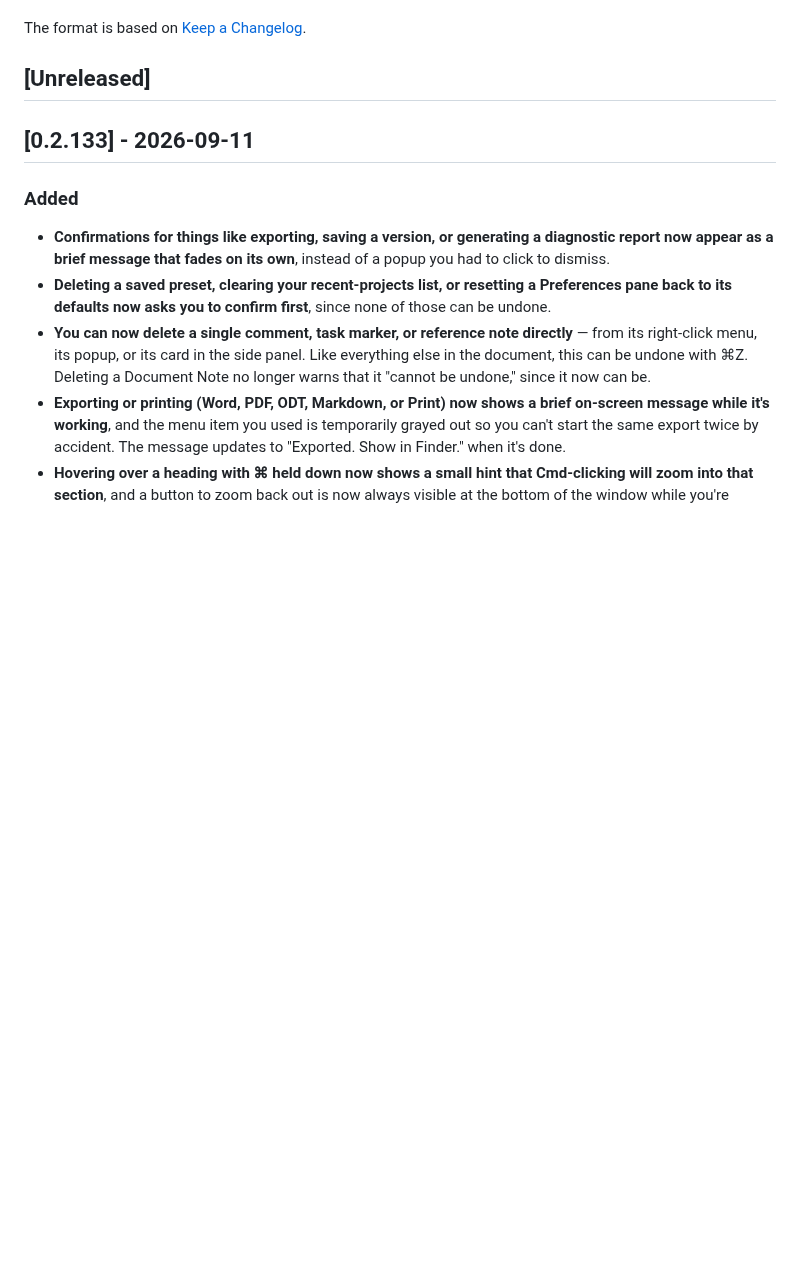
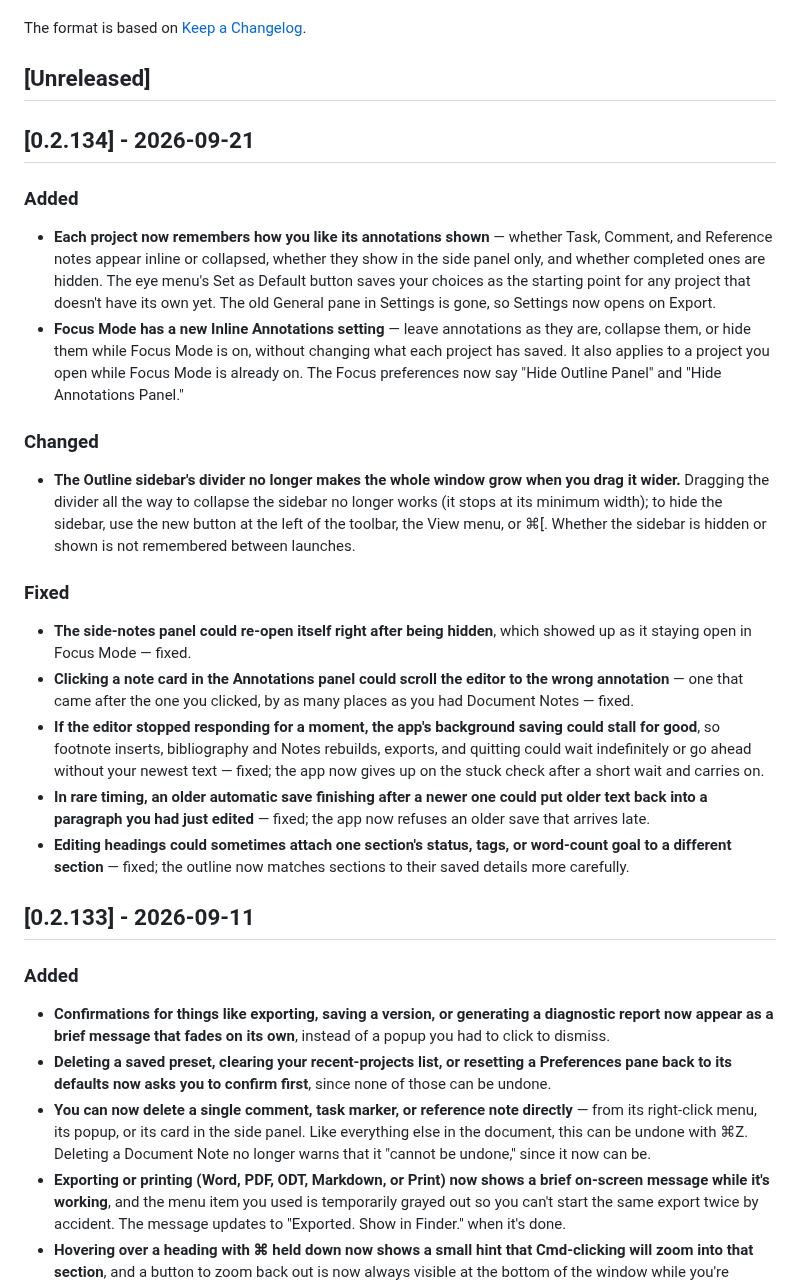
Before and after one commit to kerim/finalfinal, a Markdown page: CHANGELOG.md, the part around the change. Drawn GitHub-style; blank space fills up the shorter version.

Commit message:
Changelog for v0.2.134
Co-Authored-By: Claude Sonnet 5 <noreply@anthropic.com>

```diff
--- a/CHANGELOG.md
+++ b/CHANGELOG.md
@@ -5,6 +5,25 @@ All notable changes to this project will be documented in this file.
 The format is based on [Keep a Changelog](https://keepachangelog.com/en/1.1.0/).
 
 ## [Unreleased]
+
+## [0.2.134] - 2026-09-21
+
+### Added
+
+- **Each project now remembers how you like its annotations shown** — whether Task, Comment, and Reference notes appear inline or collapsed, whether they show in the side panel only, and whether completed ones are hidden. The eye menu's Set as Default button saves your choices as the starting point for any project that doesn't have its own yet. The old General pane in Settings is gone, so Settings now opens on Export.
+- **Focus Mode has a new Inline Annotations setting** — leave annotations as they are, collapse them, or hide them while Focus Mode is on, without changing what each project has saved. It also applies to a project you open while Focus Mode is already on. The Focus preferences now say "Hide Outline Panel" and "Hide Annotations Panel."
+
+### Changed
+
+- **The Outline sidebar's divider no longer makes the whole window grow when you drag it wider.** Dragging the divider all the way to collapse the sidebar no longer works (it stops at its minimum width); to hide the sidebar, use the new button at the left of the toolbar, the View menu, or ⌘[. Whether the sidebar is hidden or shown is not remembered between launches.
+
+### Fixed
+
+- **The side-notes panel could re-open itself right after being hidden**, which showed up as it staying open in Focus Mode — fixed.
+- **Clicking a note card in the Annotations panel could scroll the editor to the wrong annotation** — one that came after the one you clicked, by as many places as you had Document Notes — fixed.
+- **If the editor stopped responding for a moment, the app's background saving could stall for good**, so footnote inserts, bibliography and Notes rebuilds, exports, and quitting could wait indefinitely or go ahead without your newest text — fixed; the app now gives up on the stuck check after a short wait and carries on.
+- **In rare timing, an older automatic save finishing after a newer one could put older text back into a paragraph you had just edited** — fixed; the app now refuses an older save that arrives late.
+- **Editing headings could sometimes attach one section's status, tags, or word-count goal to a different section** — fixed; the outline now matches sections to their saved details more carefully.
 
 ## [0.2.133] - 2026-09-11
 
```
